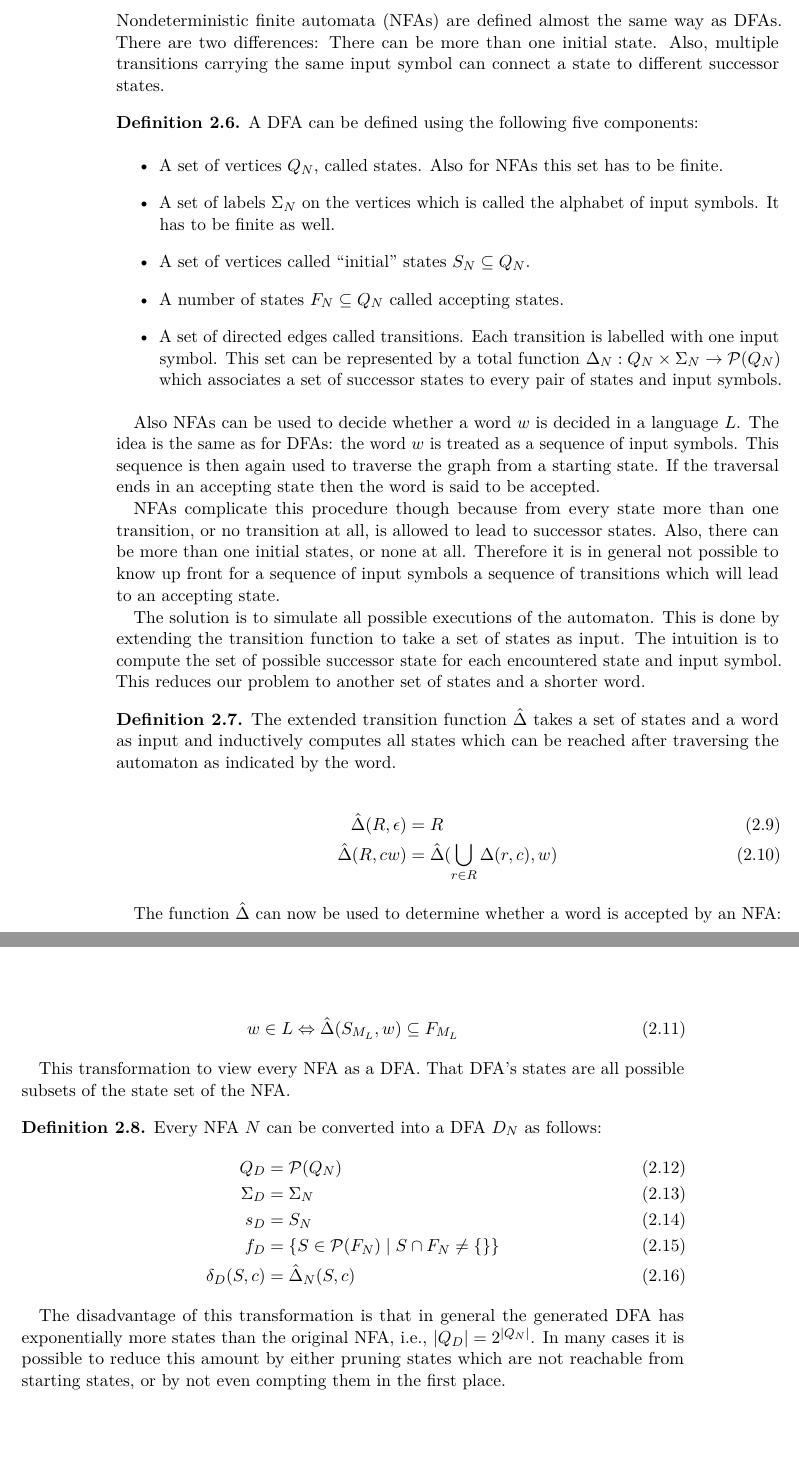
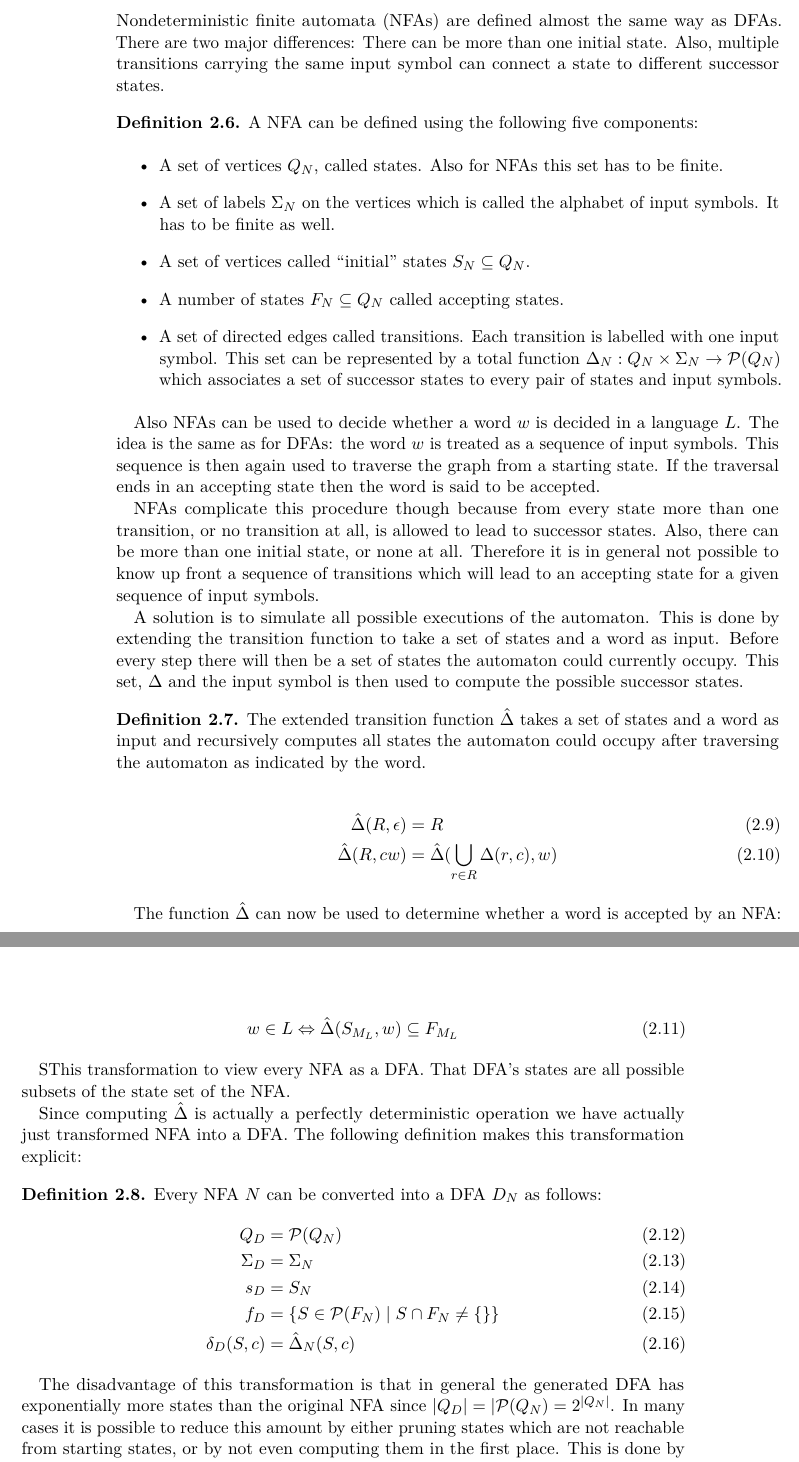
Before and after one commit to koflerdavid/cl-master-thesis, a LaTeX thesis (thesis.tex, which reads chapters/background/automata_theory/nfas.tex): two parts of pages 16 and 17 of 23, joined at a grey line, cut so that both start at the same text, the shorter picture padded with empty space. Compiled offline with pdfLaTeX.

Commit message:
Fix errors in NFA chapter

```diff
--- a/chapters/background/automata_theory/nfas.tex
+++ b/chapters/background/automata_theory/nfas.tex
@@ -1,10 +1,10 @@
 Nondeterministic finite automata (NFAs) are defined almost the same way as DFAs.
-There are two differences: There can be more than one initial state.
+There are two major differences: There can be more than one initial state.
 Also, multiple transitions carrying the same input symbol can connect a state to different
 successor states.
 
 \begin{definition}
-    A DFA can be defined using the following five components:
+    A NFA can be defined using the following five components:
 
     \begin{itemize}
         \item A set of vertices $Q_N$, called states.
@@ -28,18 +28,21 @@ If the traversal ends in an accepting state then the word is said to be accepted
 
 NFAs complicate this procedure though because from every state more than one
 transition, or no transition at all, is allowed to lead to successor states.
-Also, there can be more than one initial states, or none at all.
-Therefore it is in general not possible to know up front for a sequence of input symbols
-a sequence of transitions which will lead to an accepting state.
+Also, there can be more than one initial state, or none at all.
+Therefore it is in general not possible to know up front
+a sequence of transitions which will lead to an accepting state
+for a given sequence of input symbols.
 
-The solution is to simulate all possible executions of the automaton.
-This is done by extending the transition function to take a set of states as input.
-The intuition is to compute the set of possible successor state for each encountered state and input symbol.
-This reduces our problem to another set of states and a shorter word.
+A solution is to simulate all possible executions of the automaton.
+This is done by extending the transition function to take
+a set of states and a word as input.
+Before every step there will then be a set of states the automaton
+could currently occupy.
+This set, $\Delta$ and the input symbol is then used to compute the possible successor states.
 
 \begin{definition}
     The extended transition function $\hat\Delta$ takes a set of states and a
-    word as input and inductively computes all states which can be reached
+    word as input and recursively computes all states the automaton could occupy
     after traversing the automaton as indicated by the word.
 
     \begin{align}
@@ -54,8 +57,12 @@ The function $\hat\Delta$ can now be used to determine whether a word is accepte
     w \in L \Leftrightarrow \hat\Delta(S_{M_L}, w) \subseteq F_{M_L}
 \end{align}
 
-This transformation to view every NFA as a DFA.
+SThis transformation to view every NFA as a DFA.
 That DFA's states are all possible subsets of the state set of the NFA.
+
+Since computing $\hat\Delta$ is actually a perfectly deterministic operation
+we have actually just transformed NFA into a DFA.
+The following definition makes this transformation explicit:
 
 \begin{definition}
     Every NFA $N$ can be converted into a DFA $D_N$ as follows:
@@ -68,7 +75,10 @@ That DFA's states are all possible subsets of the state set of the NFA.
     \end{align}
 \end{definition}
 
-The disadvantage of this transformation is that in general the generated DFA
-has exponentially more states than the original NFA, i.e., $|Q_D| = 2^{|Q_N|}$.
+The disadvantage of this transformation is that
+in general the generated DFA has exponentially more states
+than the original NFA since $|Q_D| = |\Powerset{Q_N} = 2^{|Q_N|}$.
 In many cases it is possible to reduce this amount by either pruning states
-which are not reachable from starting states, or by not even compting them in the first place.
+which are not reachable from starting states,
+or by not even computing them in the first place.
+This is done by exploring the NFA from the starting states.
```
